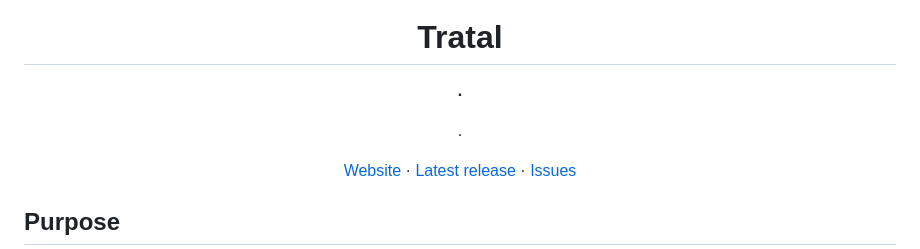
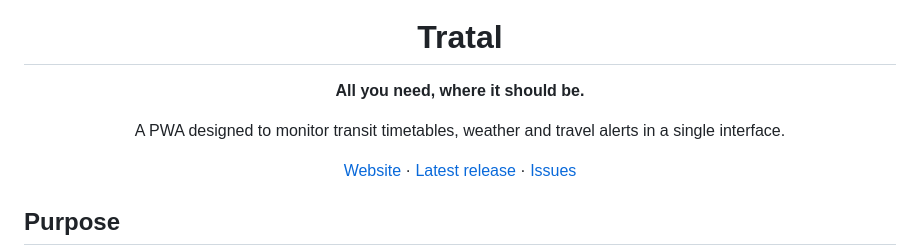
Before and after one commit to GeneralizedAbstractNonsense/Tratal, a Markdown page: README.md, the part around the change. GitHub-like rendering.

```diff
--- a/README.md
+++ b/README.md
@@ -5,11 +5,11 @@
 <h1 align="center">Tratal</h1>
 
 <p align="center">
-  <strong>.</strong>
+  <strong>All you need, where it should be.</strong>
 </p>
 
 <p align="center">
-  .
+  A PWA designed to monitor transit timetables, weather and travel alerts in a single interface.
 </p>
 
 <p align="center">
```
